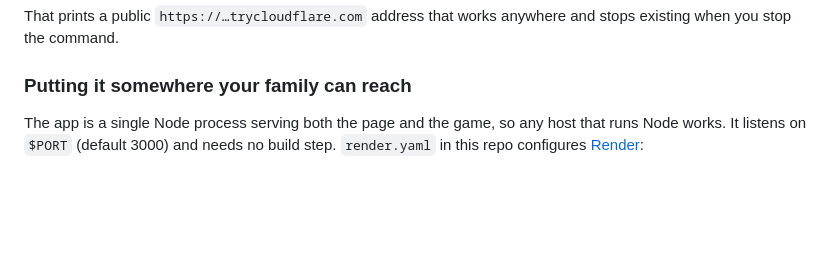
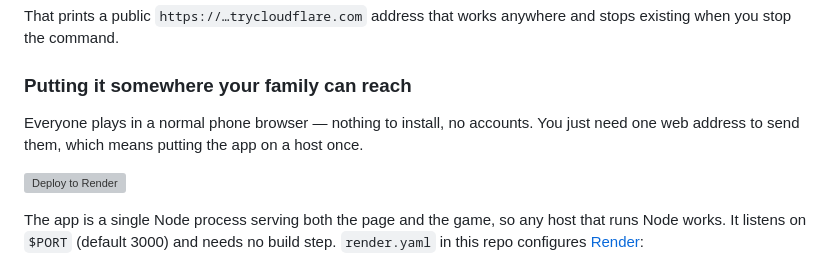
Before and after one commit to BrianMMagic/fivecrowns, a Markdown page: README.md, the part around the change. Rendered like a GitHub page; blank space fills up the shorter version; grey boxes are pictures that could not be loaded.

Commit message:
Add a deploy button and lead with what hosting is actually for
Co-Authored-By: Claude Opus 5 <noreply@anthropic.com>
Claude-Session: https://claude.ai/code/session_015RFXFsiQnsC49feBDdZGz8

```diff
--- a/README.md
+++ b/README.md
@@ -56,6 +56,12 @@ That prints a public `https://…trycloudflare.com` address that works anywhere
 stops existing when you stop the command.
 
 ### Putting it somewhere your family can reach
+
+Everyone plays in a normal phone browser — nothing to install, no accounts. You
+just need one web address to send them, which means putting the app on a host
+once.
+
+[![Deploy to Render](https://render.com/images/deploy-to-render-button.svg)](https://render.com/deploy?repo=https://github.com/BrianMMagic/fivecrowns)
 
 The app is a single Node process serving both the page and the game, so any host
 that runs Node works. It listens on `$PORT` (default 3000) and needs no build
```
